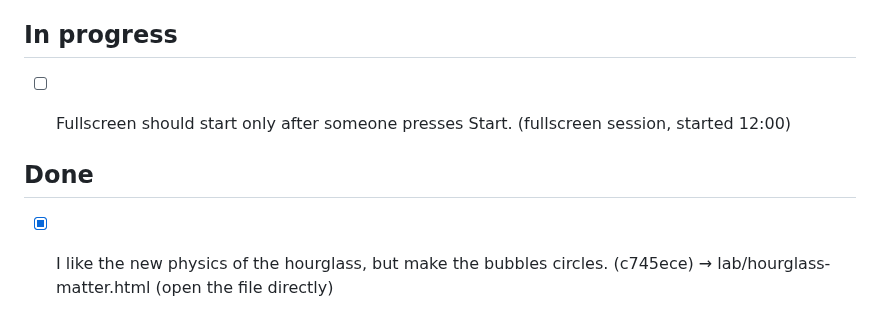
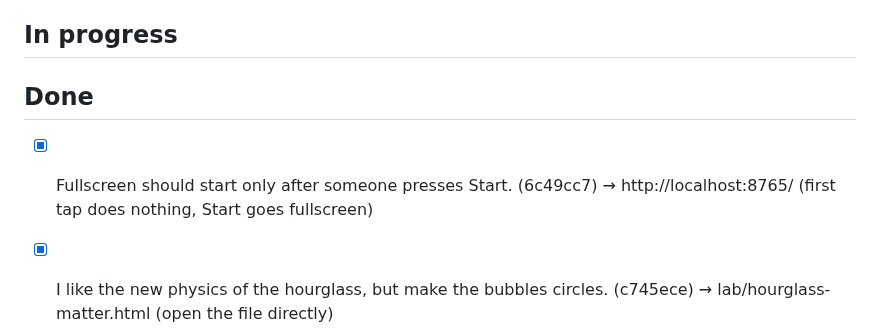
Before and after one commit to SinaLaura/countdown, a Markdown page: NEXT.md, the part around the change. Drawn GitHub-style.

Commit message:
NEXT.md: fullscreen after Start done
Co-Authored-By: Claude Sonnet 5.5 <noreply@anthropic.com>

```diff
--- a/NEXT.md
+++ b/NEXT.md
@@ -14,11 +14,10 @@ Claude picks up the top open item whenever it is free, moves it to **In progress
 
 ## In progress
 
-- [ ] Fullscreen should start only after someone presses Start. (fullscreen session, started 12:00)
-
 
 ## Done
 
+- [x] Fullscreen should start only after someone presses Start. (6c49cc7) → http://localhost:8765/ (first tap does nothing, Start goes fullscreen)
 - [x] I like the new physics of the hourglass, but make the bubbles circles. (c745ece) → lab/hourglass-matter.html (open the file directly)
 - [x] Make my app fullscreen by default (854294d) → http://localhost:8765/ (first tap or Start goes fullscreen)
 - [x] The repo https://github.com/SinaLaura/countdown exists now. Bring it online (pushed; Pages workflow 42e67d5 – one click left for you: Settings → Pages → Source „GitHub Actions“) → https://sinalaura.github.io/countdown/
```
